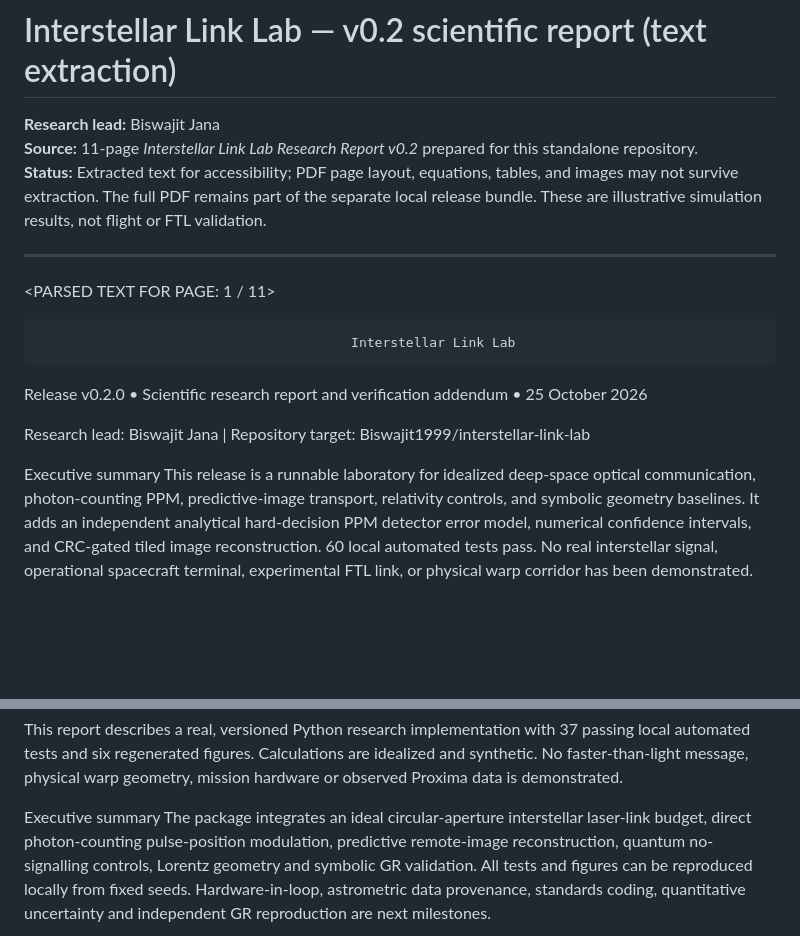
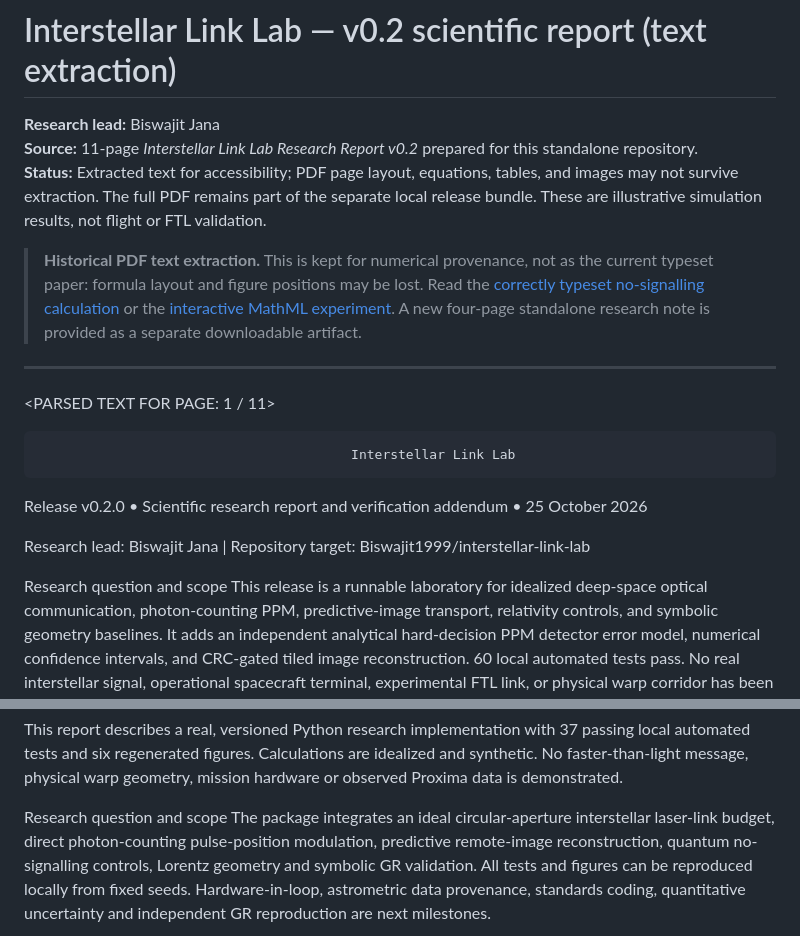
Before and after one commit to Biswajit1999/Interstellar-Link-Lab, a Markdown page: docs/RESEARCH_REPORT_v0.2_TEXT.md, 2 parts joined by grey strips. Rendered like a GitHub page; blank space fills up the shorter version.

Commit message:
Remove generic report heading and route readers to checked mathematical edition

```diff
--- a/docs/RESEARCH_REPORT_v0.2_TEXT.md
+++ b/docs/RESEARCH_REPORT_v0.2_TEXT.md
@@ -3,6 +3,8 @@
 **Research lead:** Biswajit Jana
 **Source:** 11-page *Interstellar Link Lab Research Report v0.2* prepared for this standalone repository.
 **Status:** Extracted text for accessibility; PDF page layout, equations, tables, and images may not survive extraction. The full PDF remains part of the separate local release bundle. These are illustrative simulation results, not flight or FTL validation.
+
+> **Historical PDF text extraction.** This is kept for numerical provenance, not as the current typeset paper: formula layout and figure positions may be lost. Read the [correctly typeset no-signalling calculation](research/QUANTUM_NO_SIGNALLING.md) or the [interactive MathML experiment](no-signalling.html). A new four-page standalone research note is provided as a separate downloadable artifact.
 
 ---
 
@@ -14,7 +16,7 @@
  Research lead: Biswajit Jana | Repository target: Biswajit1999/interstellar-link-lab
 
 
- Executive summary
+ Research question and scope
  This release is a runnable laboratory for idealized deep-space optical communication, photon-counting PPM,
  predictive-image transport, relativity controls, and symbolic geometry baselines. It adds an independent analytical
  hard-decision PPM detector error model, numerical confidence intervals, and CRC-gated tiled image reconstruction. 60
@@ -172,7 +174,7 @@ Interstellar Link Lab | v0.2.0 simulated research
 
 
 
- Executive summary
+ Research question and scope
  The package integrates an ideal circular-aperture interstellar laser-link budget, direct
  photon-counting pulse-position modulation, predictive remote-image reconstruction, quantum
  no-signalling controls, Lorentz geometry and symbolic GR validation. All tests and figures can be
```
